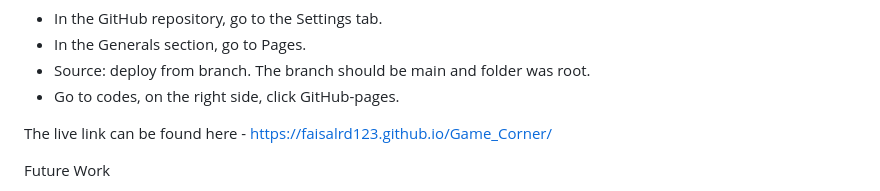
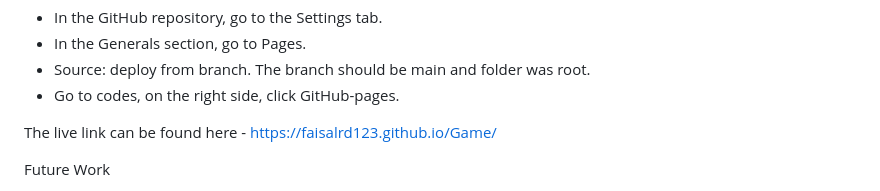
Before and after one commit to FaisalRD123/Game, a Markdown page: README.md, the part around one of its changes. Rendered like a GitHub page.

Commit message:
Changed repositary name to make changes in readme file

```diff
--- a/README.md
+++ b/README.md
@@ -334,7 +334,7 @@ The site was deployed to GitHub pages. The steps to deploy are as follows:
 * Source: deploy from branch. The branch should be main and folder was root.
 * Go to codes, on the right side, click GitHub-pages.
 
-The live link can be found here - https://faisalrd123.github.io/Game_Corner/
+The live link can be found here - https://faisalrd123.github.io/Game/
 
 Future Work
 
```
Also changed, not shown: other parts of README.md (+1 -1 lines).
